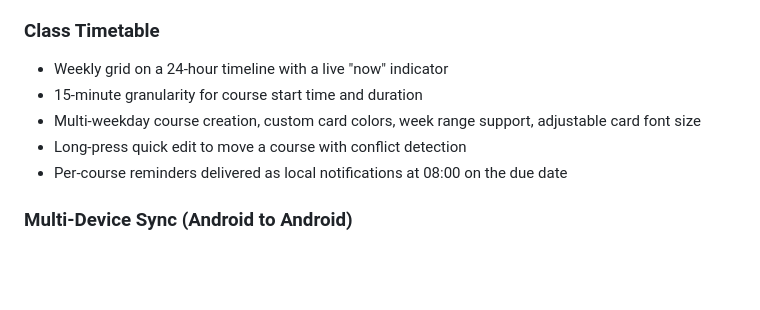
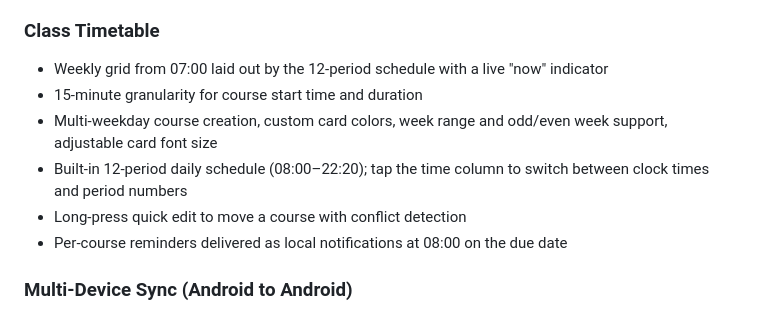
Before and after one commit to Atropine33333/Prinia, a Markdown page: README.md, the part around the change. Drawn GitHub-style; blank space fills up the shorter version.

Commit message:
docs: README 更新单双周与节次时间轴说明

```diff
--- a/README.md
+++ b/README.md
@@ -20,9 +20,10 @@ A local-first productivity app for students. Prinia combines an expense tracker,
 - Statistics with a 7-day line chart and per-day history
 
 ### Class Timetable
-- Weekly grid on a 24-hour timeline with a live "now" indicator
+- Weekly grid from 07:00 laid out by the 12-period schedule with a live "now" indicator
 - 15-minute granularity for course start time and duration
-- Multi-weekday course creation, custom card colors, week range support, adjustable card font size
+- Multi-weekday course creation, custom card colors, week range and odd/even week support, adjustable card font size
+- Built-in 12-period daily schedule (08:00–22:20); tap the time column to switch between clock times and period numbers
 - Long-press quick edit to move a course with conflict detection
 - Per-course reminders delivered as local notifications at 08:00 on the due date
 
```
Also changed, not shown: README_zh.md (+3 -2 lines).
